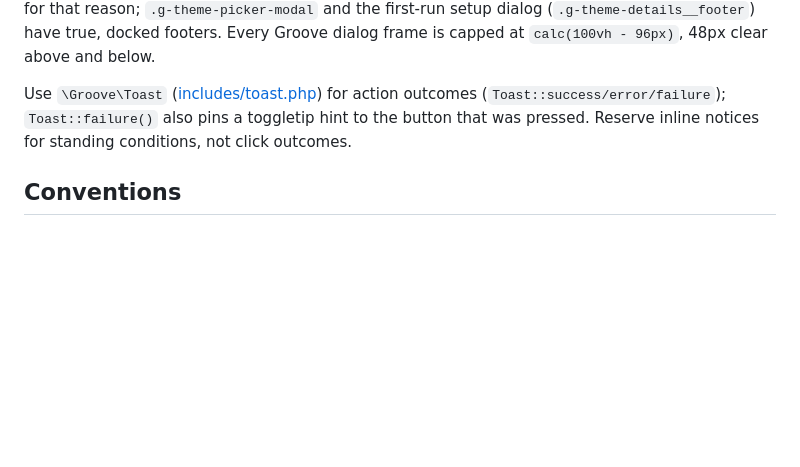
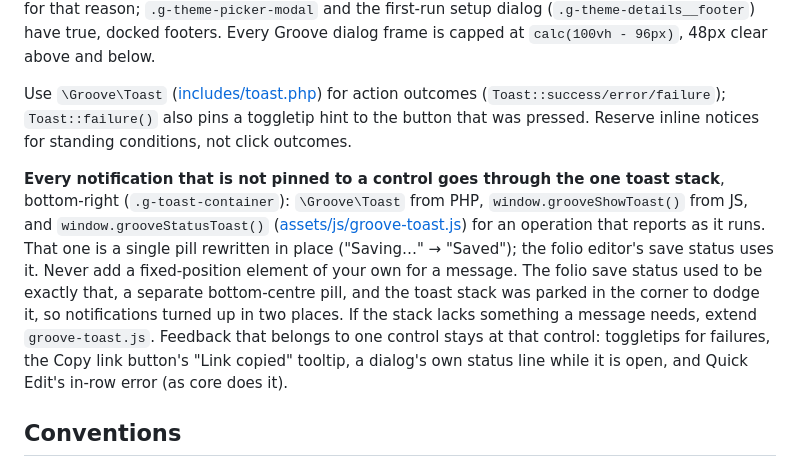
Before and after one commit to StudioEN/enrove-folios-wp-plugin, a Markdown page: CLAUDE.md, the part around the change. GitHub-like rendering; blank space fills up the shorter version.

```diff
--- a/CLAUDE.md
+++ b/CLAUDE.md
@@ -93,6 +93,8 @@ All admin pages get `body.groove` via an `admin_body_class` filter — the CSS s
 
 Use `\Groove\Toast` ([includes/toast.php](includes/toast.php)) for action outcomes (`Toast::success/error/failure`); `Toast::failure()` also pins a toggletip hint to the button that was pressed. Reserve inline notices for standing conditions, not click outcomes.
 
+**Every notification that is not pinned to a control goes through the one toast stack**, bottom-right (`.g-toast-container`): `\Groove\Toast` from PHP, `window.grooveShowToast()` from JS, and `window.grooveStatusToast()` ([assets/js/groove-toast.js](assets/js/groove-toast.js)) for an operation that reports as it runs. That one is a single pill rewritten in place ("Saving…" → "Saved"); the folio editor's save status uses it. Never add a fixed-position element of your own for a message. The folio save status used to be exactly that, a separate bottom-centre pill, and the toast stack was parked in the corner to dodge it, so notifications turned up in two places. If the stack lacks something a message needs, extend `groove-toast.js`. Feedback that belongs to one control stays at that control: toggletips for failures, the Copy link button's "Link copied" tooltip, a dialog's own status line while it is open, and Quick Edit's in-row error (as core does it).
+
 ## Conventions
 
 - Tabs for indentation in PHP in most files (the repo is mixed; match the file you're in). `.editorconfig` covers JSON/YAML/Markdown only.
```
Also changed, not shown: CHANGELOG.md (+1 -0 lines).
